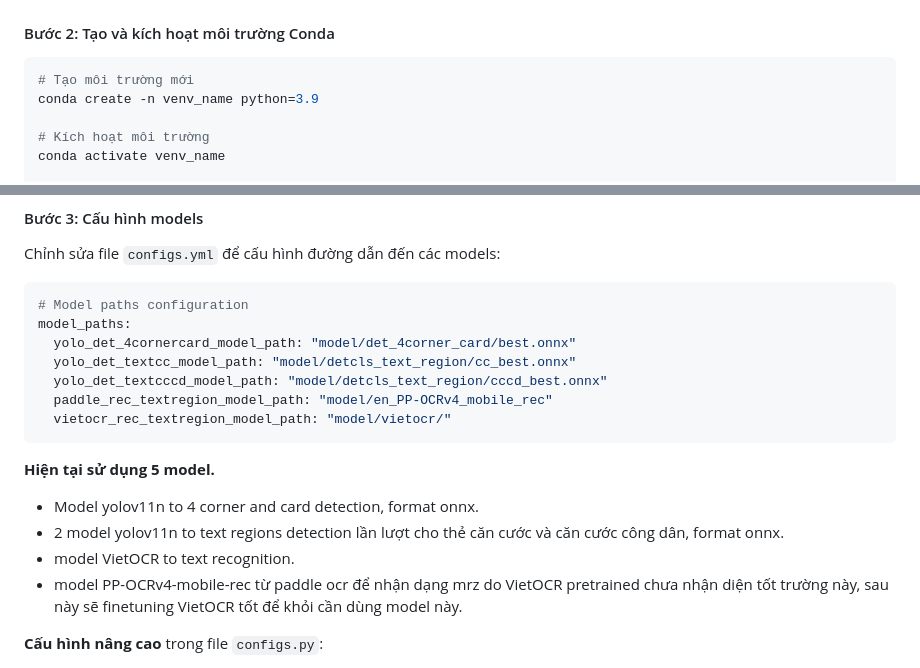
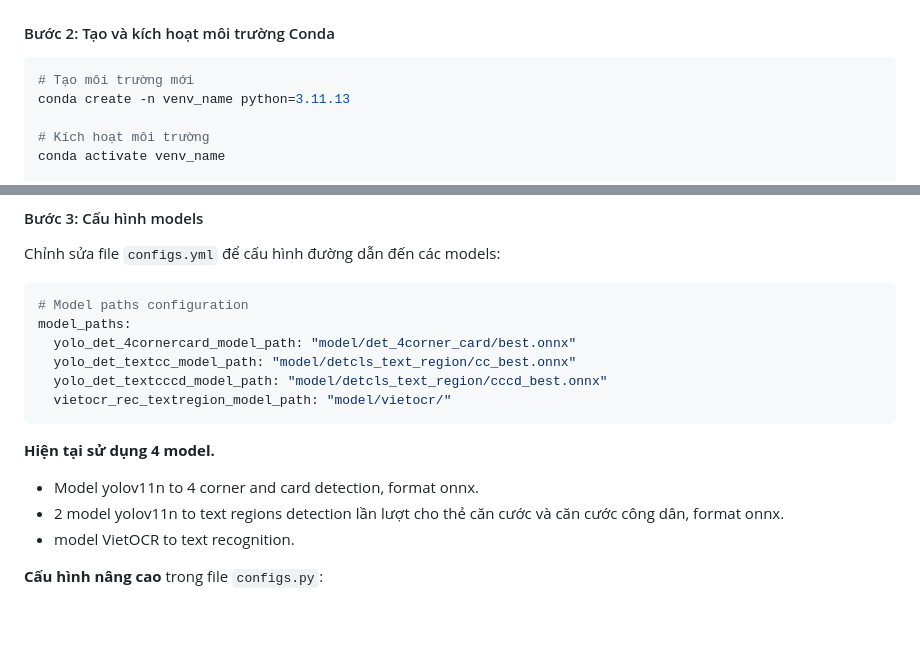
Before and after one commit to quangtuan-0504/ocr_cccd, a Markdown page: README.md, 2 parts joined by grey strips. Rendered like a GitHub page; blank space fills up the shorter version.

Commit message:
20-11-2025 repair README.md file

````diff
--- a/README.md
+++ b/README.md
@@ -39,7 +39,7 @@ Hệ thống trích xuất thông tin tự động từ thẻ căn cước và c
 #### Bước 2: Tạo và kích hoạt môi trường Conda
 ```bash
 # Tạo môi trường mới
-conda create -n venv_name python=3.9
+conda create -n venv_name python=3.11.13
 
 # Kích hoạt môi trường
 conda activate venv_name
@@ -58,14 +58,12 @@ model_paths:
   yolo_det_4cornercard_model_path: "model/det_4corner_card/best.onnx"
   yolo_det_textcc_model_path: "model/detcls_text_region/cc_best.onnx"
   yolo_det_textcccd_model_path: "model/detcls_text_region/cccd_best.onnx"
-  paddle_rec_textregion_model_path: "model/en_PP-OCRv4_mobile_rec"
   vietocr_rec_textregion_model_path: "model/vietocr/"
 ```
-**Hiện tại sử dụng 5 model.**
+**Hiện tại sử dụng 4 model.**
 - Model yolov11n to 4 corner and card detection, format onnx.
 - 2 model yolov11n to text regions detection lần lượt cho thẻ căn cước và căn cước công dân, format onnx.
 - model VietOCR to text recognition.
-- model PP-OCRv4-mobile-rec từ paddle ocr để nhận dạng mrz do VietOCR pretrained chưa nhận diện tốt trường này, sau này sẽ finetuning VietOCR tốt để khỏi cần dùng model này.
 
 **Cấu hình nâng cao** trong file `configs.py`:
 - Threshold cho IoU và Confidence
````
Also changed, not shown: other parts of README.md (+6 -3 lines), images/vietocr_finetuning_flow.png (added), images/yolo_det4cornercard_dettextregion_flow.png (added), images/yolotrainingflow.png (deleted).
